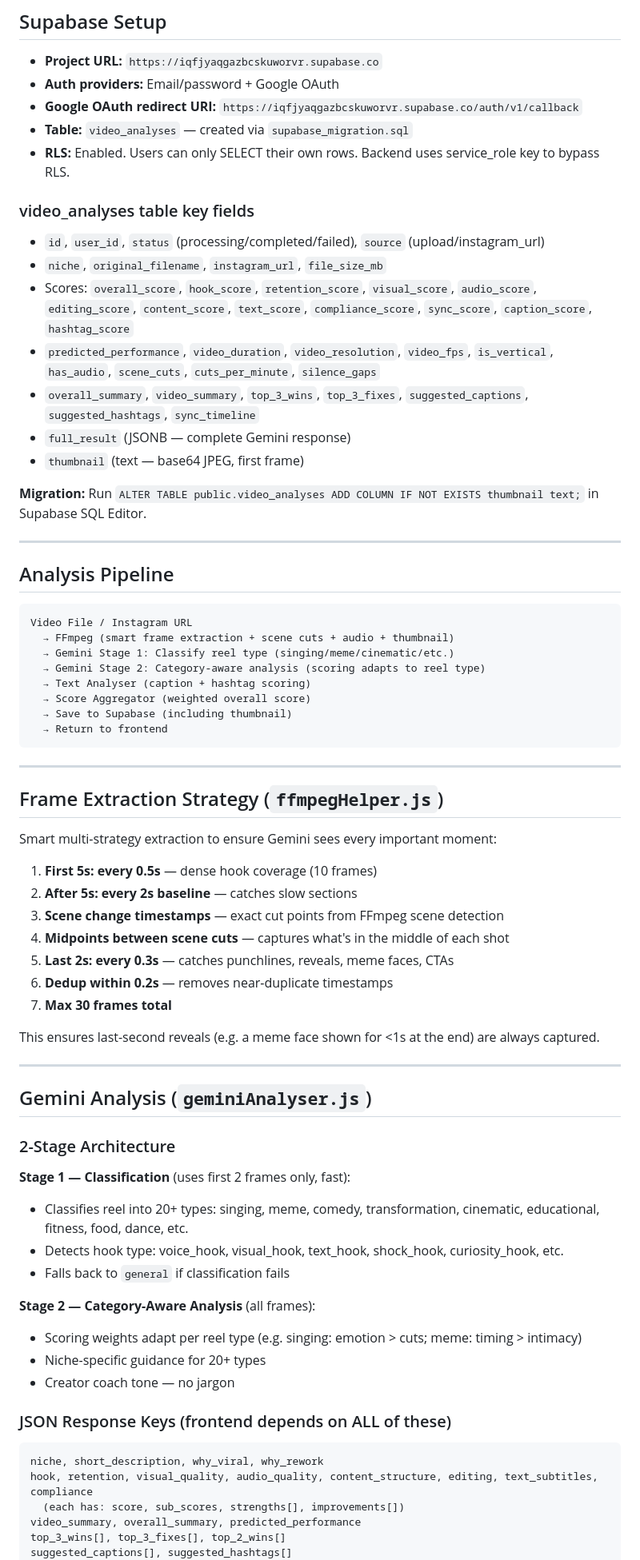
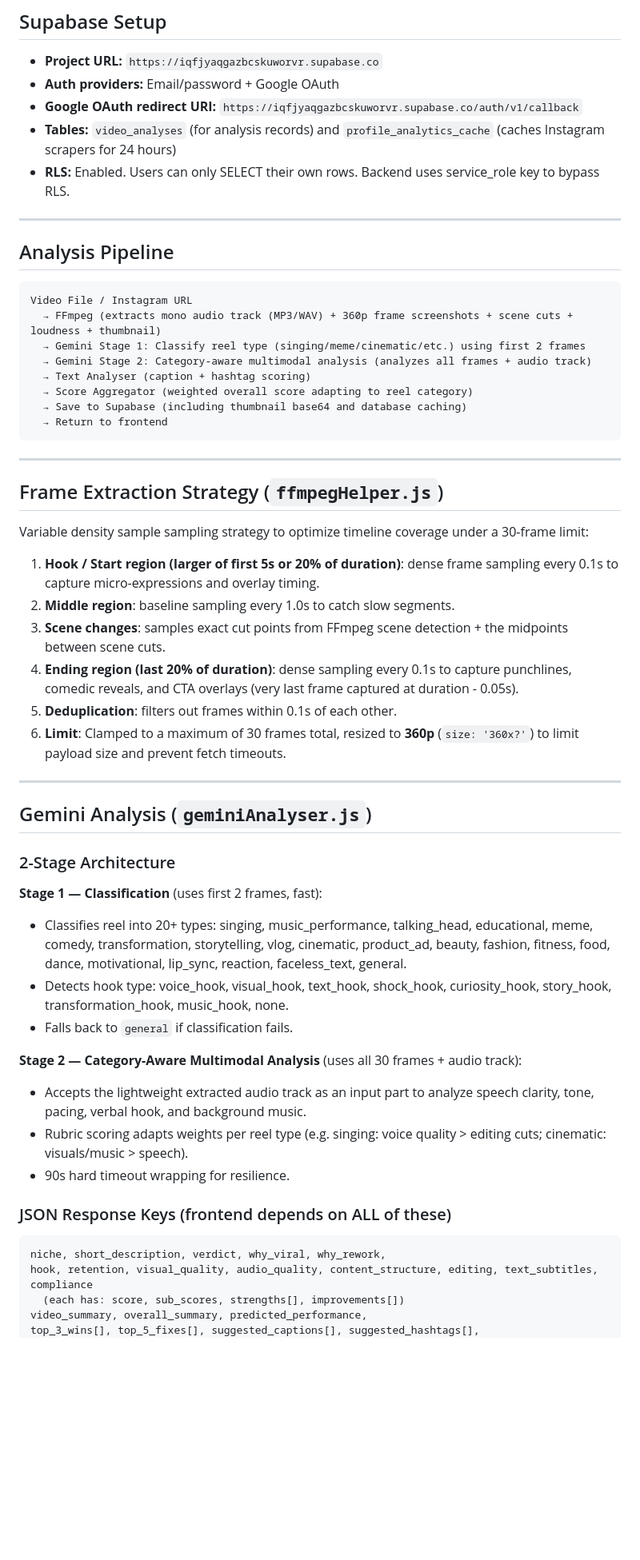
Before and after one commit to garavaggarwal/creatorlyai-ai-analysis, a Markdown page: .kiro/steering/project.md, the part around one of its changes. Shown at 80% size. GitHub-like rendering; blank space fills up the shorter version.

````diff
--- a/.kiro/steering/project.md
+++ b/.kiro/steering/project.md
@@ -101,19 +106,8 @@ All analysis endpoints accept `Authorization: Bearer <supabase_jwt>` header.
 - **Project URL:** `https://iqfjyaqgazbcskuworvr.supabase.co`
 - **Auth providers:** Email/password + Google OAuth
 - **Google OAuth redirect URI:** `https://iqfjyaqgazbcskuworvr.supabase.co/auth/v1/callback`
-- **Table:** `video_analyses` — created via `supabase_migration.sql`
+- **Tables:** `video_analyses` (for analysis records) and `profile_analytics_cache` (caches Instagram scrapers for 24 hours)
 - **RLS:** Enabled. Users can only SELECT their own rows. Backend uses service_role key to bypass RLS.
-
-### video_analyses table key fields
-- `id`, `user_id`, `status` (processing/completed/failed), `source` (upload/instagram_url)
-- `niche`, `original_filename`, `instagram_url`, `file_size_mb`
-- Scores: `overall_score`, `hook_score`, `retention_score`, `visual_score`, `audio_score`, `editing_score`, `content_score`, `text_score`, `compliance_score`, `sync_score`, `caption_score`, `hashtag_score`
-- `predicted_performance`, `video_duration`, `video_resolution`, `video_fps`, `is_vertical`, `has_audio`, `scene_cuts`, `cuts_per_minute`, `silence_gaps`
-- `overall_summary`, `video_summary`, `top_3_wins`, `top_3_fixes`, `suggested_captions`, `suggested_hashtags`, `sync_timeline`
-- `full_result` (JSONB — complete Gemini response)
-- `thumbnail` (text — base64 JPEG, first frame)
-
-**Migration:** Run `ALTER TABLE public.video_analyses ADD COLUMN IF NOT EXISTS thumbnail text;` in Supabase SQL Editor.
 
 ---
 
@@ -121,12 +115,12 @@ All analysis endpoints accept `Authorization: Bearer <supabase_jwt>` header.
 
 ```
 Video File / Instagram URL
-  → FFmpeg (smart frame extraction + scene cuts + audio + thumbnail)
-  → Gemini Stage 1: Classify reel type (singing/meme/cinematic/etc.)
-  → Gemini Stage 2: Category-aware analysis (scoring adapts to reel type)
+  → FFmpeg (extracts mono audio track (MP3/WAV) + 360p frame screenshots + scene cuts + loudness + thumbnail)
+  → Gemini Stage 1: Classify reel type (singing/meme/cinematic/etc.) using first 2 frames
+  → Gemini Stage 2: Category-aware multimodal analysis (analyzes all frames + audio track)
   → Text Analyser (caption + hashtag scoring)
-  → Score Aggregator (weighted overall score)
-  → Save to Supabase (including thumbnail)
+  → Score Aggregator (weighted overall score adapting to reel category)
+  → Save to Supabase (including thumbnail base64 and database caching)
   → Return to frontend
 ```
 
@@ -134,17 +128,14 @@ Video File / Instagram URL
 
 ## Frame Extraction Strategy (`ffmpegHelper.js`)
 
-Smart multi-strategy extraction to ensure Gemini sees every important moment:
+Variable density sample sampling strategy to optimize timeline coverage under a 30-frame limit:
 
-1. **First 5s: every 0.5s** — dense hook coverage (10 frames)
-2. **After 5s: every 2s baseline** — catches slow sections
-3. **Scene change timestamps** — exact cut points from FFmpeg scene detection
-4. **Midpoints between scene cuts** — captures what's in the middle of each shot
-5. **Last 2s: every 0.3s** — catches punchlines, reveals, meme faces, CTAs
-6. **Dedup within 0.2s** — removes near-duplicate timestamps
-7. **Max 30 frames total**
-
-This ensures last-second reveals (e.g. a meme face shown for <1s at the end) are always captured.
+1. **Hook / Start region (larger of first 5s or 20% of duration)**: dense frame sampling every 0.1s to capture micro-expressions and overlay timing.
+2. **Middle region**: baseline sampling every 1.0s to catch slow segments.
+3. **Scene changes**: samples exact cut points from FFmpeg scene detection + the midpoints between scene cuts.
+4. **Ending region (last 20% of duration)**: dense sampling every 0.1s to capture punchlines, comedic reveals, and CTA overlays (very last frame captured at duration - 0.05s).
+5. **Deduplication**: filters out frames within 0.1s of each other.
+6. **Limit**: Clamped to a maximum of 30 frames total, resized to **360p** (`size: '360x?'`) to limit payload size and prevent fetch timeouts.
 
 ---
 
@@ -152,22 +143,21 @@ This ensures last-second reveals (e.g. a meme face shown for <1s at the end) are
 
 ### 2-Stage Architecture
 
-**Stage 1 — Classification** (uses first 2 frames only, fast):
-- Classifies reel into 20+ types: singing, meme, comedy, transformation, cinematic, educational, fitness, food, dance, etc.
-- Detects hook type: voice_hook, visual_hook, text_hook, shock_hook, curiosity_hook, etc.
-- Falls back to `general` if classification fails
+**Stage 1 — Classification** (uses first 2 frames, fast):
+- Classifies reel into 20+ types: singing, music_performance, talking_head, educational, meme, comedy, transformation, storytelling, vlog, cinematic, product_ad, beauty, fashion, fitness, food, dance, motivational, lip_sync, reaction, faceless_text, general.
+- Detects hook type: voice_hook, visual_hook, text_hook, shock_hook, curiosity_hook, story_hook, transformation_hook, music_hook, none.
+- Falls back to `general` if classification fails.
 
-**Stage 2 — Category-Aware Analysis** (all frames):
-- Scoring weights adapt per reel type (e.g. singing: emotion > cuts; meme: timing > intimacy)
-- Niche-specific guidance for 20+ types
-- Creator coach tone — no jargon
+**Stage 2 — Category-Aware Multimodal Analysis** (uses all 30 frames + audio track):
+- Accepts the lightweight extracted audio track as an input part to analyze speech clarity, tone, pacing, verbal hook, and background music.
+- Rubric scoring adapts weights per reel type (e.g. singing: voice quality > editing cuts; cinematic: visuals/music > speech).
+- 90s hard timeout wrapping for resilience.
 
 ### JSON Response Keys (frontend depends on ALL of these)
 ```
-niche, short_description, why_viral, why_rework
+niche, short_description, verdict, why_viral, why_rework,
 hook, retention, visual_quality, audio_quality, content_structure, editing, text_subtitles, compliance
   (each has: score, sub_scores, strengths[], improvements[])
-video_summary, overall_summary, predicted_performance
-top_3_wins[], top_3_fixes[], top_2_wins[]
-suggested_captions[], suggested_hashtags[]
+video_summary, overall_summary, predicted_performance,
+top_3_wins[], top_5_fixes[], suggested_captions[], suggested_hashtags[],
 sync_timeline[], sync_score
````
Also changed, not shown: other parts of .kiro/steering/project.md (+112 -133 lines).
